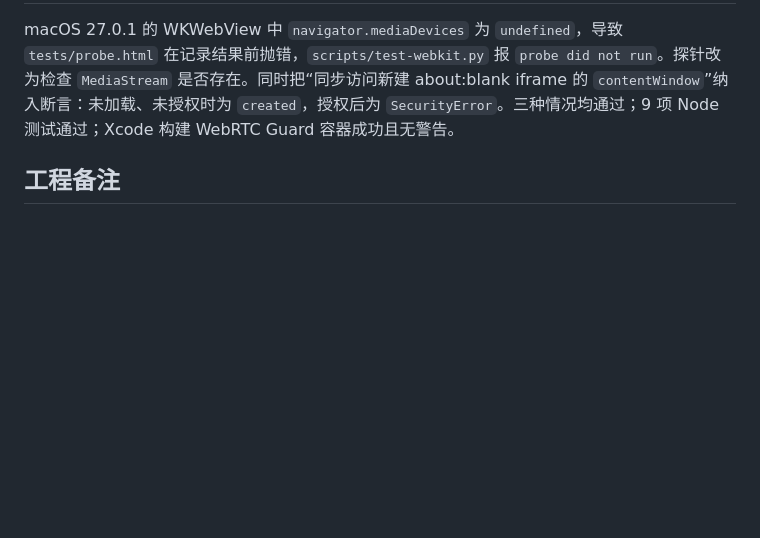
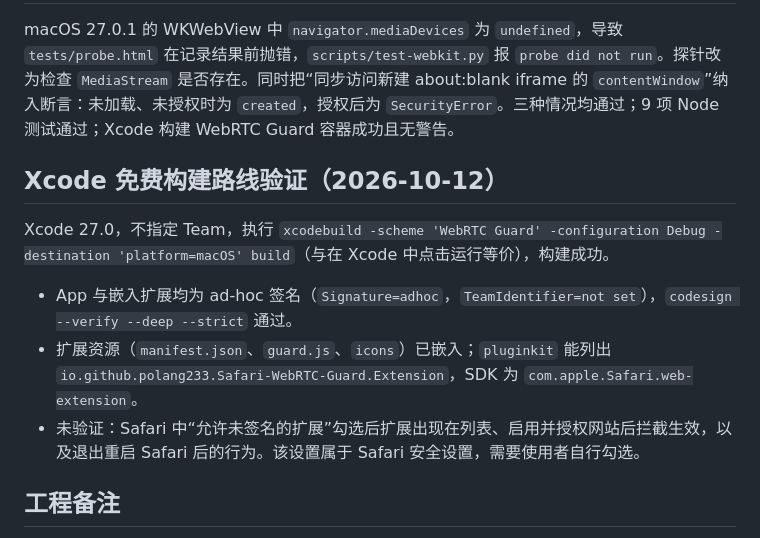
Before and after one commit to polang233/safari-webrtc-guard, a Markdown page: docs/validation.md, the part around the change. Rendered like a GitHub page; blank space fills up the shorter version.

```diff
--- a/docs/validation.md
+++ b/docs/validation.md
@@ -49,6 +49,14 @@ Node 测试通过；macOS 最终构建通过；ZIP 和嵌入扩展中的 9 个
 
 macOS 27.0.1 的 WKWebView 中 `navigator.mediaDevices` 为 `undefined`，导致 `tests/probe.html` 在记录结果前抛错，`scripts/test-webkit.py` 报 `probe did not run`。探针改为检查 `MediaStream` 是否存在。同时把“同步访问新建 about:blank iframe 的 `contentWindow`”纳入断言：未加载、未授权时为 `created`，授权后为 `SecurityError`。三种情况均通过；9 项 Node 测试通过；Xcode 构建 WebRTC Guard 容器成功且无警告。
 
+## Xcode 免费构建路线验证（2026-10-12）
+
+Xcode 27.0，不指定 Team，执行 `xcodebuild -scheme 'WebRTC Guard' -configuration Debug -destination 'platform=macOS' build`（与在 Xcode 中点击运行等价），构建成功。
+
+- App 与嵌入扩展均为 ad-hoc 签名（`Signature=adhoc`，`TeamIdentifier=not set`），`codesign --verify --deep --strict` 通过。
+- 扩展资源（`manifest.json`、`guard.js`、`icons`）已嵌入；`pluginkit` 能列出 `io.github.polang233.Safari-WebRTC-Guard.Extension`，SDK 为 `com.apple.Safari.web-extension`。
+- 未验证：Safari 中“允许未签名的扩展”勾选后扩展出现在列表、启用并授权网站后拦截生效，以及退出重启 Safari 后的行为。该设置属于 Safari 安全设置，需要使用者自行勾选。
+
 ## 工程备注
 
 - 现有 Bundle Identifier 保留原值，以维持安装身份；GitHub 仓库仍叫 `safari-webrtc-guard`。
```
Also changed, not shown: README.en.md (+24 -0 lines), README.md (+24 -0 lines).
